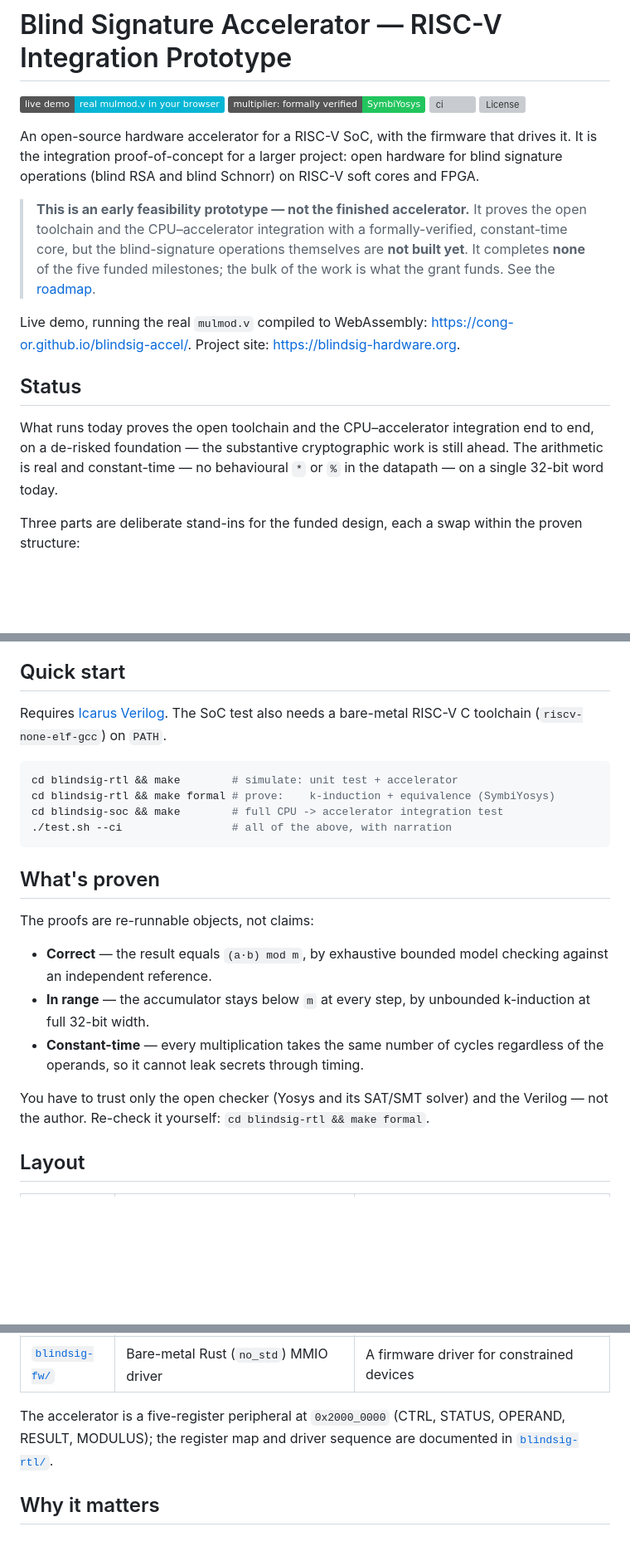
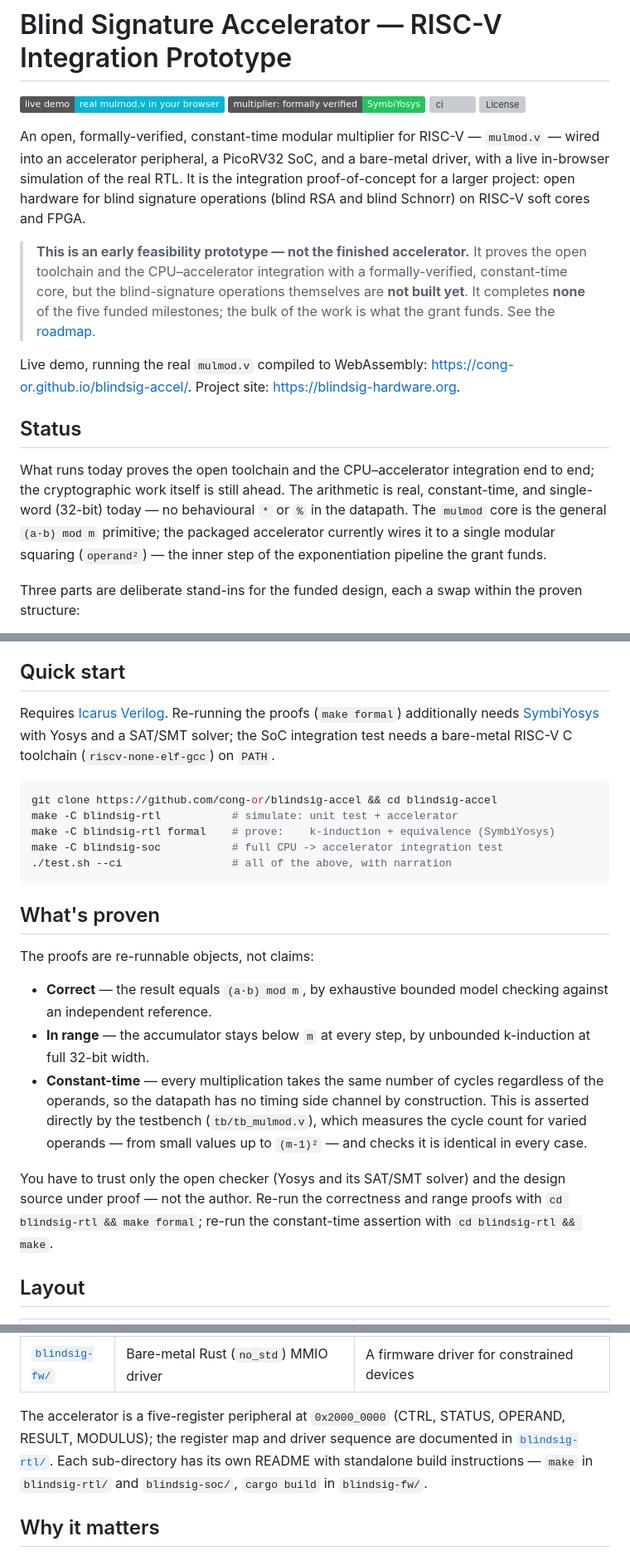
Before and after one commit to cong-or/blindsig-accel, a Markdown page: README.md, 3 parts joined by grey strips. Shown at 83% size. Drawn GitHub-style; badges without logos; blank space fills up the shorter version; grey boxes are pictures that could not be loaded.

Commit message:
Refine README from a second UX audit
Multi-lens audit, adversarially verified: 7 changes kept, 3 rejected.
- What's proven: constant-time is asserted by the testbench (tb/tb_mulmod.v),
  not the SymbiYosys proofs — attribute it correctly and split the re-run
  instructions (make formal for the proofs, make for the constant-time check).
- Quick start: add SymbiYosys to the prerequisites (make formal needs it) and
  make the block paste-safe from a fresh clone (git clone + make -C).
- Status: note the packaged accelerator computes operand² today while the
  general (a·b) mod m core exists; tighten the opening.
- Lede leads with the real artifact (verified mulmod.v) before the larger goal.
- Layout points to each sub-directory's build; align 'tools and agents' with ROADMAP.

````diff
--- a/README.md
+++ b/README.md
@@ -5,9 +5,10 @@
 [![ci](https://github.com/cong-or/blindsig-accel/actions/workflows/ci.yml/badge.svg)](https://github.com/cong-or/blindsig-accel/actions/workflows/ci.yml)
 [![License](https://img.shields.io/badge/license-CERN--OHL--P%2C%20MIT%2FApache--2.0-blue)](#licensing)
 
-An open-source hardware accelerator for a RISC-V SoC, with the firmware that drives it. It is the
-integration proof-of-concept for a larger project: open hardware for blind signature operations
-(blind RSA and blind Schnorr) on RISC-V soft cores and FPGA.
+An open, formally-verified, constant-time modular multiplier for RISC-V — `mulmod.v` — wired into an
+accelerator peripheral, a PicoRV32 SoC, and a bare-metal driver, with a live in-browser simulation of
+the real RTL. It is the integration proof-of-concept for a larger project: open hardware for blind
+signature operations (blind RSA and blind Schnorr) on RISC-V soft cores and FPGA.
 
 > **This is an early feasibility prototype — not the finished accelerator.** It proves the open
 > toolchain and the CPU–accelerator integration with a formally-verified, constant-time core, but the
@@ -19,9 +20,11 @@ Live demo, running the real `mulmod.v` compiled to WebAssembly:
 
 ## Status
 
-What runs today proves the open toolchain and the CPU–accelerator integration end to end, on a
-de-risked foundation — the substantive cryptographic work is still ahead. The arithmetic is real and
-constant-time — no behavioural `*` or `%` in the datapath — on a single 32-bit word today.
+What runs today proves the open toolchain and the CPU–accelerator integration end to end; the
+cryptographic work itself is still ahead. The arithmetic is real, constant-time, and single-word
+(32-bit) today — no behavioural `*` or `%` in the datapath. The `mulmod` core is the general
+`(a·b) mod m` primitive; the packaged accelerator currently wires it to a single modular squaring
+(`operand²`) — the inner step of the exponentiation pipeline the grant funds.
 
 Three parts are deliberate stand-ins for the funded design, each a swap within the proven structure:
 
@@ -34,13 +37,15 @@ breakdown in [ROADMAP.md](ROADMAP.md).
 
 ## Quick start
 
-Requires [Icarus Verilog](https://steveicarus.github.io/iverilog/). The SoC test also needs a
-bare-metal RISC-V C toolchain (`riscv-none-elf-gcc`) on `PATH`.
+Requires [Icarus Verilog](https://steveicarus.github.io/iverilog/). Re-running the proofs (`make formal`)
+additionally needs [SymbiYosys](https://github.com/YosysHQ/sby) with Yosys and a SAT/SMT solver; the SoC
+integration test needs a bare-metal RISC-V C toolchain (`riscv-none-elf-gcc`) on `PATH`.
 
 ```sh
-cd blindsig-rtl && make        # simulate: unit test + accelerator
-cd blindsig-rtl && make formal # prove:    k-induction + equivalence (SymbiYosys)
-cd blindsig-soc && make        # full CPU -> accelerator integration test
+git clone https://github.com/cong-or/blindsig-accel && cd blindsig-accel
+make -C blindsig-rtl           # simulate: unit test + accelerator
+make -C blindsig-rtl formal    # prove:    k-induction + equivalence (SymbiYosys)
+make -C blindsig-soc           # full CPU -> accelerator integration test
 ./test.sh --ci                 # all of the above, with narration
 ```
 
@@ -52,10 +57,11 @@ The proofs are re-runnable objects, not claims:
   independent reference.
 - **In range** — the accumulator stays below `m` at every step, by unbounded k-induction at full
   32-bit width.
-- **Constant-time** — every multiplication takes the same number of cycles regardless of the operands, so it cannot leak secrets through timing.
+- **Constant-time** — every multiplication takes the same number of cycles regardless of the operands, so the datapath has no timing side channel by construction. This is asserted directly by the testbench (`tb/tb_mulmod.v`), which measures the cycle count for varied operands — from small values up to `(m-1)²` — and checks it is identical in every case.
 
-You have to trust only the open checker (Yosys and its SAT/SMT solver) and the Verilog — not the
-author. Re-check it yourself: `cd blindsig-rtl && make formal`.
+You have to trust only the open checker (Yosys and its SAT/SMT solver) and the design source under
+proof — not the author. Re-run the correctness and range proofs with `cd blindsig-rtl && make formal`;
+re-run the constant-time assertion with `cd blindsig-rtl && make`.
 
 ## Layout
 
@@ -67,6 +73,8 @@ author. Re-check it yourself: `cd blindsig-rtl && make formal`.
 
 The accelerator is a five-register peripheral at `0x2000_0000` (CTRL, STATUS, OPERAND, RESULT,
 MODULUS); the register map and driver sequence are documented in [`blindsig-rtl/`](blindsig-rtl/).
+Each sub-directory has its own README with standalone build instructions — `make` in `blindsig-rtl/`
+and `blindsig-soc/`, `cargo build` in `blindsig-fw/`.
 
 ## Why it matters
 
````
Also changed, not shown: other parts of README.md (+1 -1 lines).
